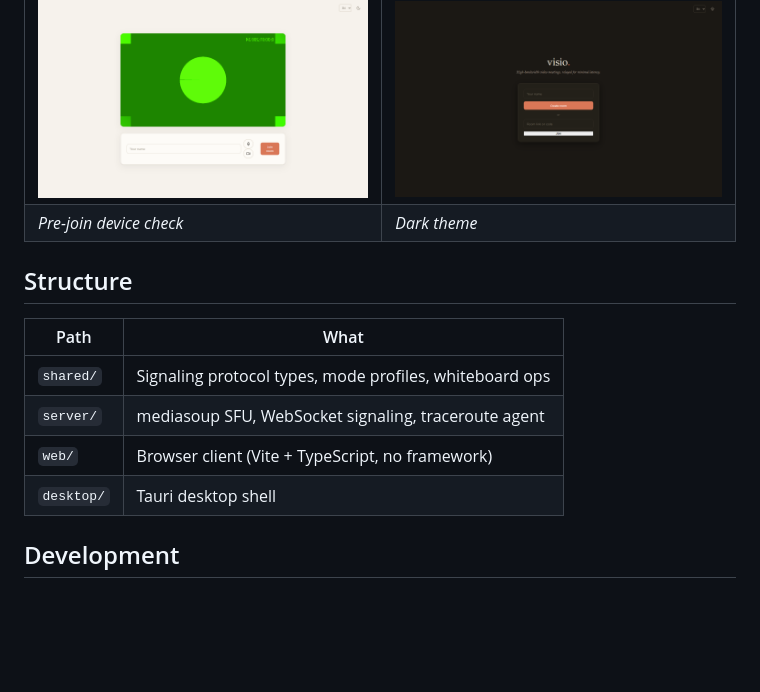
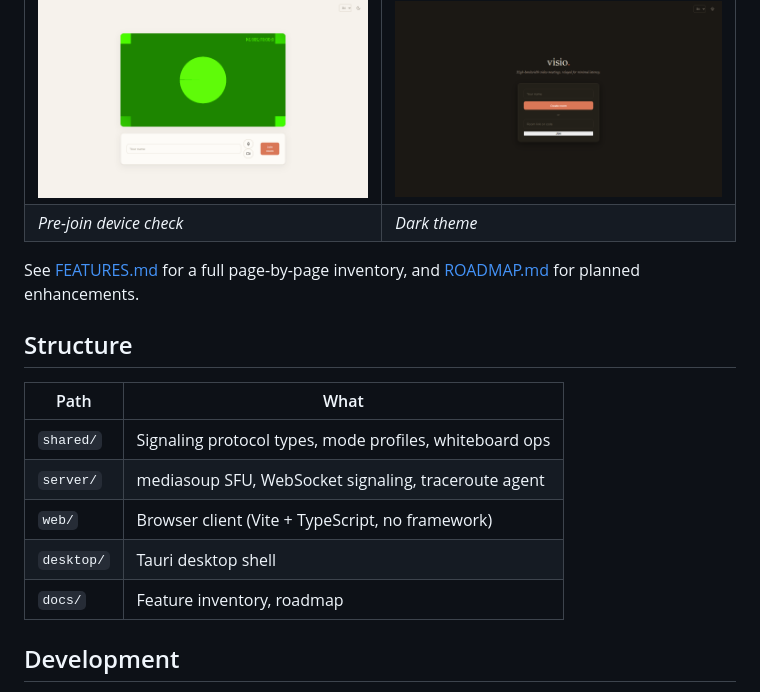
Before and after one commit to sebastienaglae/high-bandwidth-visio, a Markdown page: README.md, the part around the change. Rendered like a GitHub page; blank space fills up the shorter version.

Commit message:
docs: page-by-page feature inventory and enhancement roadmap

```diff
--- a/README.md
+++ b/README.md
@@ -34,6 +34,9 @@ like Nice–Osaka).
 | ![Pre-join](docs/screenshots/prejoin.png) | ![Dark mode](docs/screenshots/landing-dark.png) |
 | *Pre-join device check* | *Dark theme* |
 
+See [FEATURES.md](docs/FEATURES.md) for a full page-by-page inventory, and
+[ROADMAP.md](docs/ROADMAP.md) for planned enhancements.
+
 ## Structure
 
 | Path | What |
@@ -42,6 +45,7 @@ like Nice–Osaka).
 | `server/` | mediasoup SFU, WebSocket signaling, traceroute agent |
 | `web/` | Browser client (Vite + TypeScript, no framework) |
 | `desktop/` | Tauri desktop shell |
+| `docs/` | Feature inventory, roadmap |
 
 ## Development
 
```
Also changed, not shown: docs/FEATURES.md (added, +72 -0 lines), docs/ROADMAP.md (added, +82 -0 lines).
